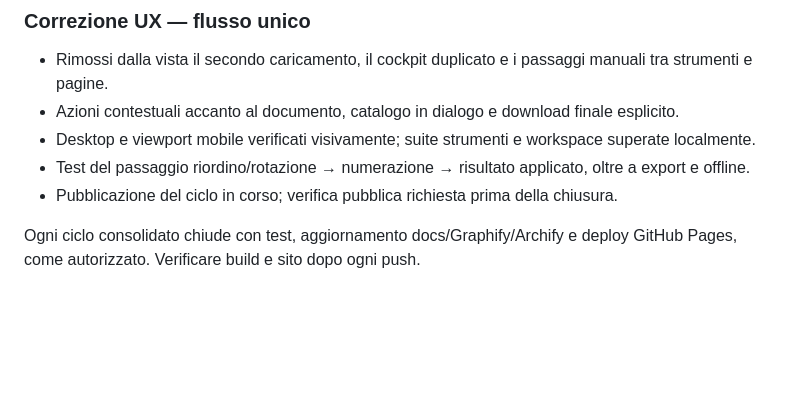
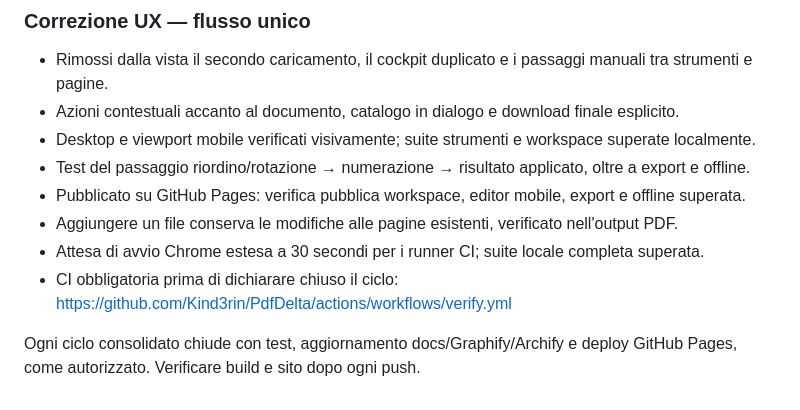
Before and after one commit to Kind3rin/PdfDelta, a Markdown page: PIANO.md, the part around the change. Drawn GitHub-style; blank space fills up the shorter version.

Commit message:
docs: record unified workflow verification

```diff
--- a/PIANO.md
+++ b/PIANO.md
@@ -122,7 +122,10 @@ il budget cloud è zero. Office fedele resta un problema tecnico da risolvere.
 - Azioni contestuali accanto al documento, catalogo in dialogo e download finale esplicito.
 - Desktop e viewport mobile verificati visivamente; suite strumenti e workspace superate localmente.
 - Test del passaggio riordino/rotazione → numerazione → risultato applicato, oltre a export e offline.
-- Pubblicazione del ciclo in corso; verifica pubblica richiesta prima della chiusura.
+- Pubblicato su GitHub Pages: verifica pubblica workspace, editor mobile, export e offline superata.
+- Aggiungere un file conserva le modifiche alle pagine esistenti, verificato nell'output PDF.
+- Attesa di avvio Chrome estesa a 30 secondi per i runner CI; suite locale completa superata.
+- CI obbligatoria prima di dichiarare chiuso il ciclo: https://github.com/Kind3rin/PdfDelta/actions/workflows/verify.yml
 
 Ogni ciclo consolidato chiude con test, aggiornamento docs/Graphify/Archify e
 deploy GitHub Pages, come autorizzato. Verificare build e sito dopo ogni push.
```
